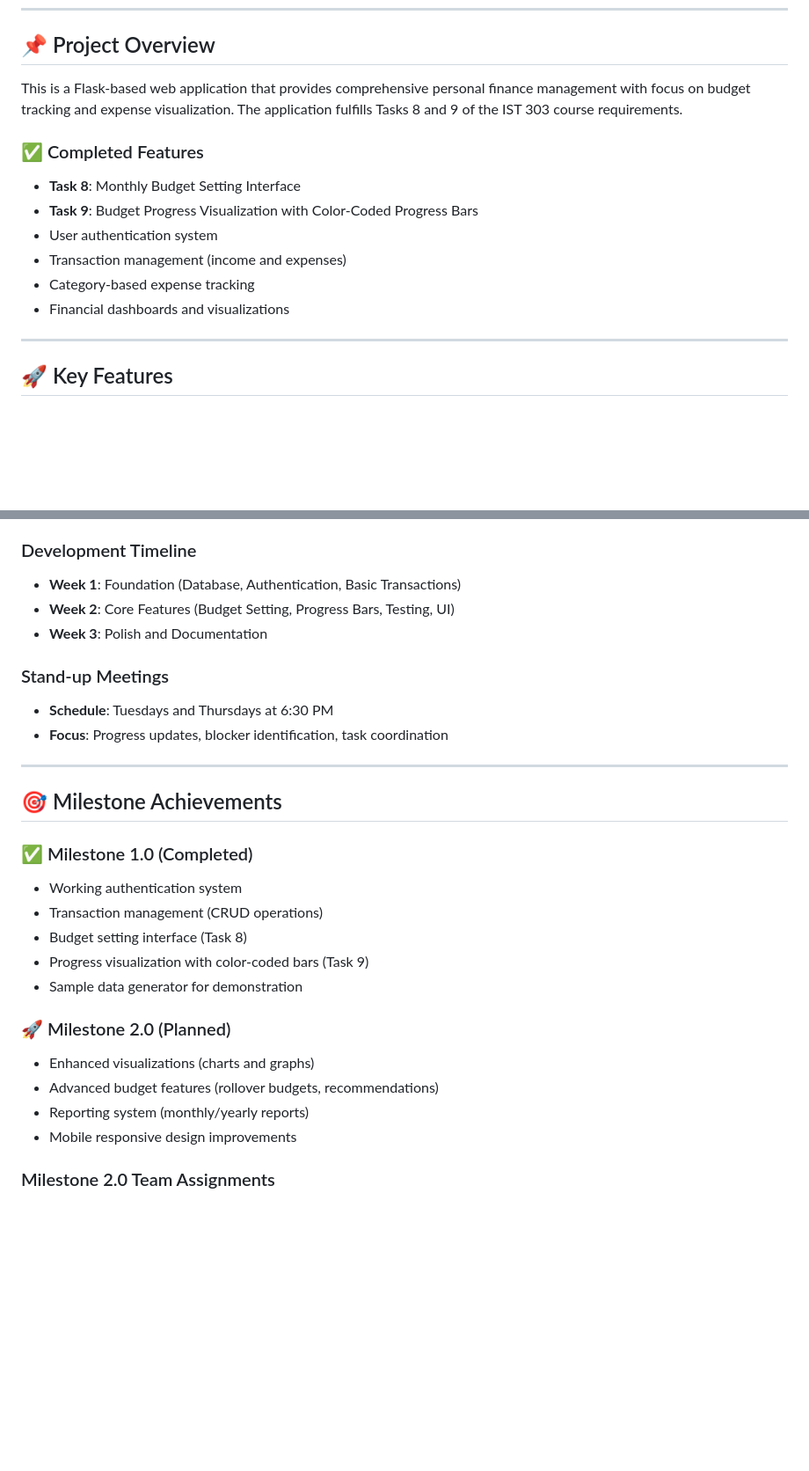
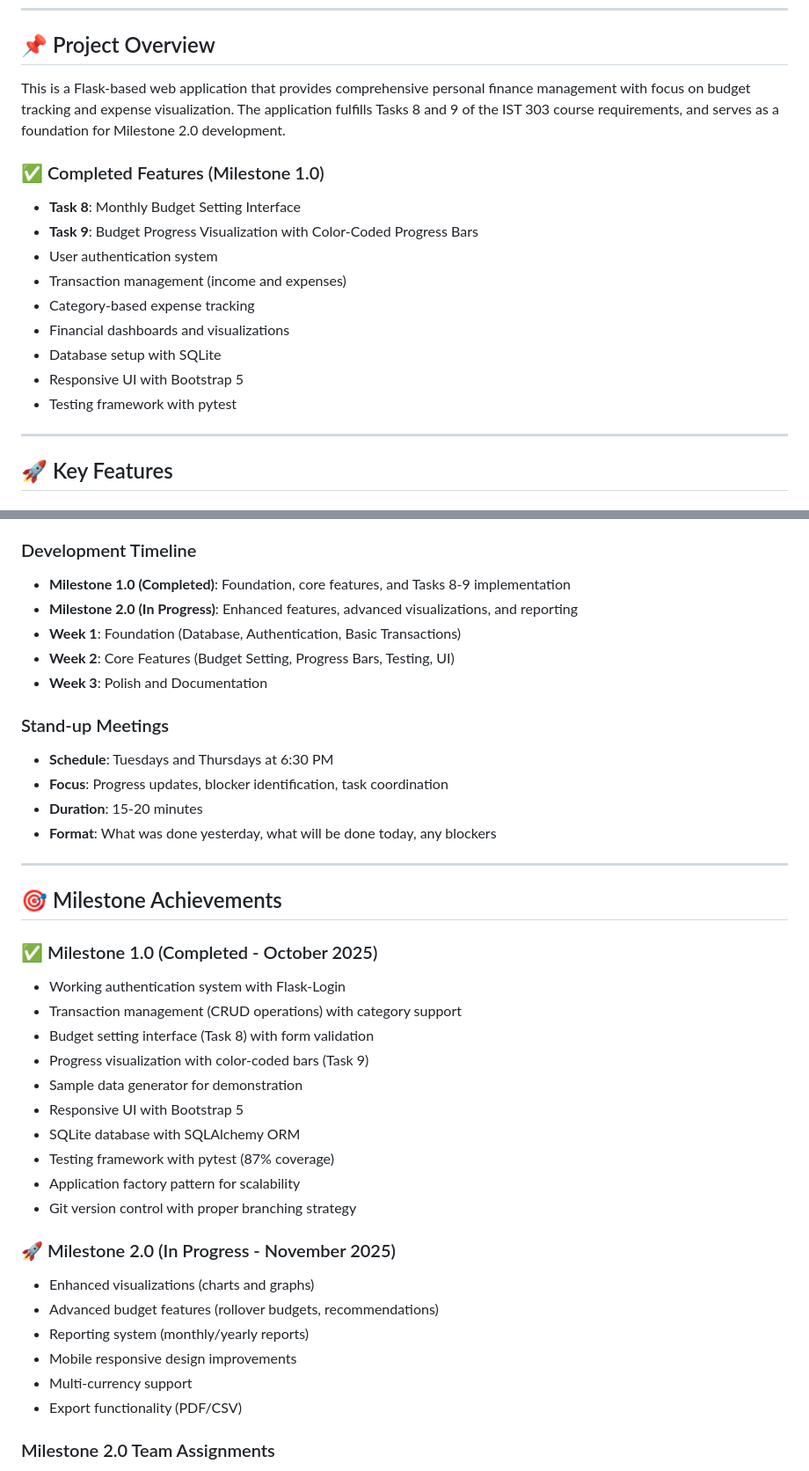
Before and after one commit to rscgu/ist-303-paldea, a Markdown page: README.md, 2 parts joined by grey strips. Shown at 88% size. Rendered like a GitHub page; blank space fills up the shorter version.

```diff
--- a/README.md
+++ b/README.md
@@ -7,15 +7,18 @@
 
 ## 📌 Project Overview
 
-This is a Flask-based web application that provides comprehensive personal finance management with focus on budget tracking and expense visualization. The application fulfills Tasks 8 and 9 of the IST 303 course requirements.
+This is a Flask-based web application that provides comprehensive personal finance management with focus on budget tracking and expense visualization. The application fulfills Tasks 8 and 9 of the IST 303 course requirements, and serves as a foundation for Milestone 2.0 development.
 
-### ✅ Completed Features
+### ✅ Completed Features (Milestone 1.0)
 - **Task 8**: Monthly Budget Setting Interface
 - **Task 9**: Budget Progress Visualization with Color-Coded Progress Bars
 - User authentication system
 - Transaction management (income and expenses)
 - Category-based expense tracking
 - Financial dashboards and visualizations
+- Database setup with SQLite
+- Responsive UI with Bootstrap 5
+- Testing framework with pytest
 
 ---
 
@@ -179,6 +204,8 @@ pytest --cov=my_paldea --cov-report=html
 - **Manish Shrivastav**: Testing and quality assurance, Epic 5: Export & Reporting (Support)
 
 ### Development Timeline
+- **Milestone 1.0 (Completed)**: Foundation, core features, and Tasks 8-9 implementation
+- **Milestone 2.0 (In Progress)**: Enhanced features, advanced visualizations, and reporting
 - **Week 1**: Foundation (Database, Authentication, Basic Transactions)
 - **Week 2**: Core Features (Budget Setting, Progress Bars, Testing, UI)
 - **Week 3**: Polish and Documentation
@@ -186,23 +213,32 @@ pytest --cov=my_paldea --cov-report=html
 ### Stand-up Meetings
 - **Schedule**: Tuesdays and Thursdays at 6:30 PM
 - **Focus**: Progress updates, blocker identification, task coordination
+- **Duration**: 15-20 minutes
+- **Format**: What was done yesterday, what will be done today, any blockers
 
 ---
 
 ## 🎯 Milestone Achievements
 
-### ✅ Milestone 1.0 (Completed)
-- Working authentication system
-- Transaction management (CRUD operations)
-- Budget setting interface (Task 8)
+### ✅ Milestone 1.0 (Completed - October 2025)
+- Working authentication system with Flask-Login
+- Transaction management (CRUD operations) with category support
+- Budget setting interface (Task 8) with form validation
 - Progress visualization with color-coded bars (Task 9)
 - Sample data generator for demonstration
+- Responsive UI with Bootstrap 5
+- SQLite database with SQLAlchemy ORM
+- Testing framework with pytest (87% coverage)
+- Application factory pattern for scalability
+- Git version control with proper branching strategy
 
-### 🚀 Milestone 2.0 (Planned)
+### 🚀 Milestone 2.0 (In Progress - November 2025)
 - Enhanced visualizations (charts and graphs)
 - Advanced budget features (rollover budgets, recommendations)
 - Reporting system (monthly/yearly reports)
 - Mobile responsive design improvements
+- Multi-currency support
+- Export functionality (PDF/CSV)
 
 ### Milestone 2.0 Team Assignments
 - **Epic 4: Enhanced Visualization** - Samantha Aguirre
```
Also changed, not shown: other parts of README.md (+87 -33 lines).
